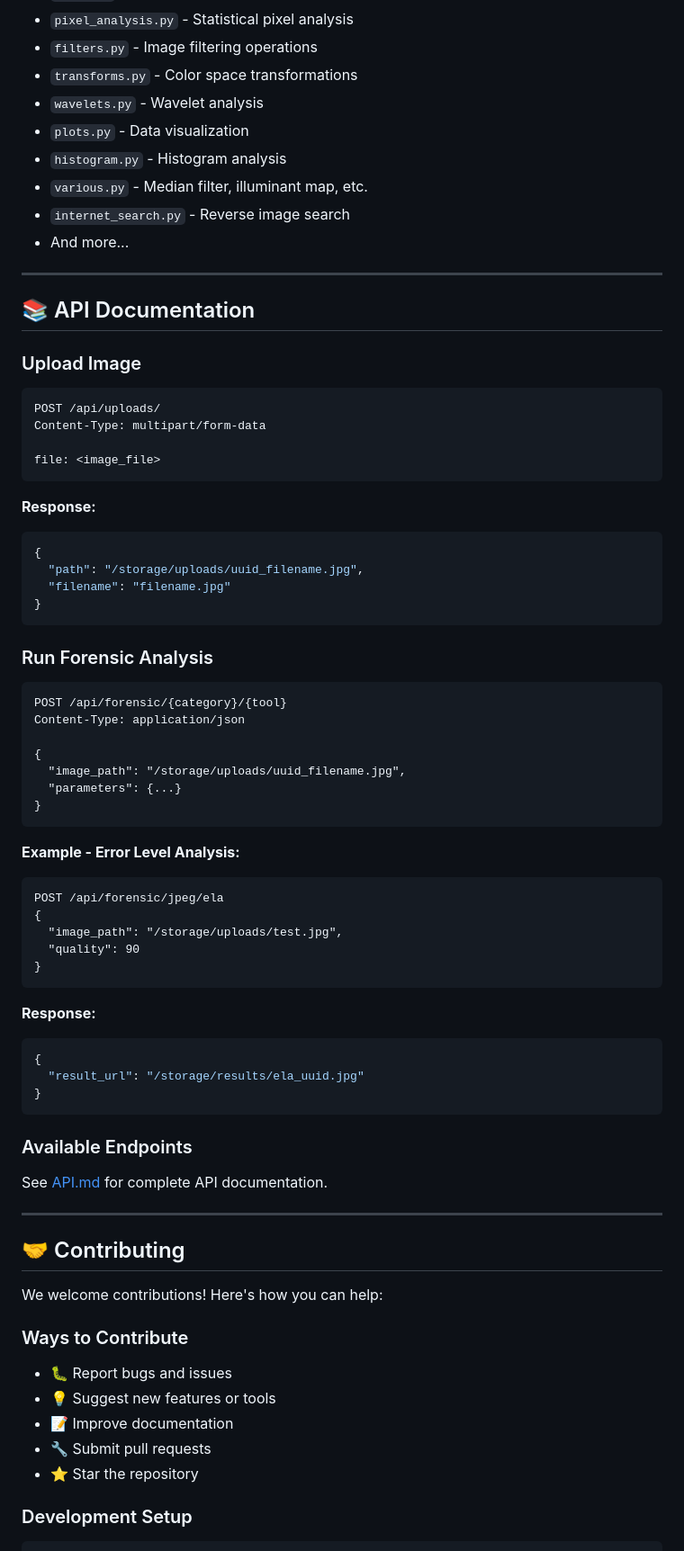
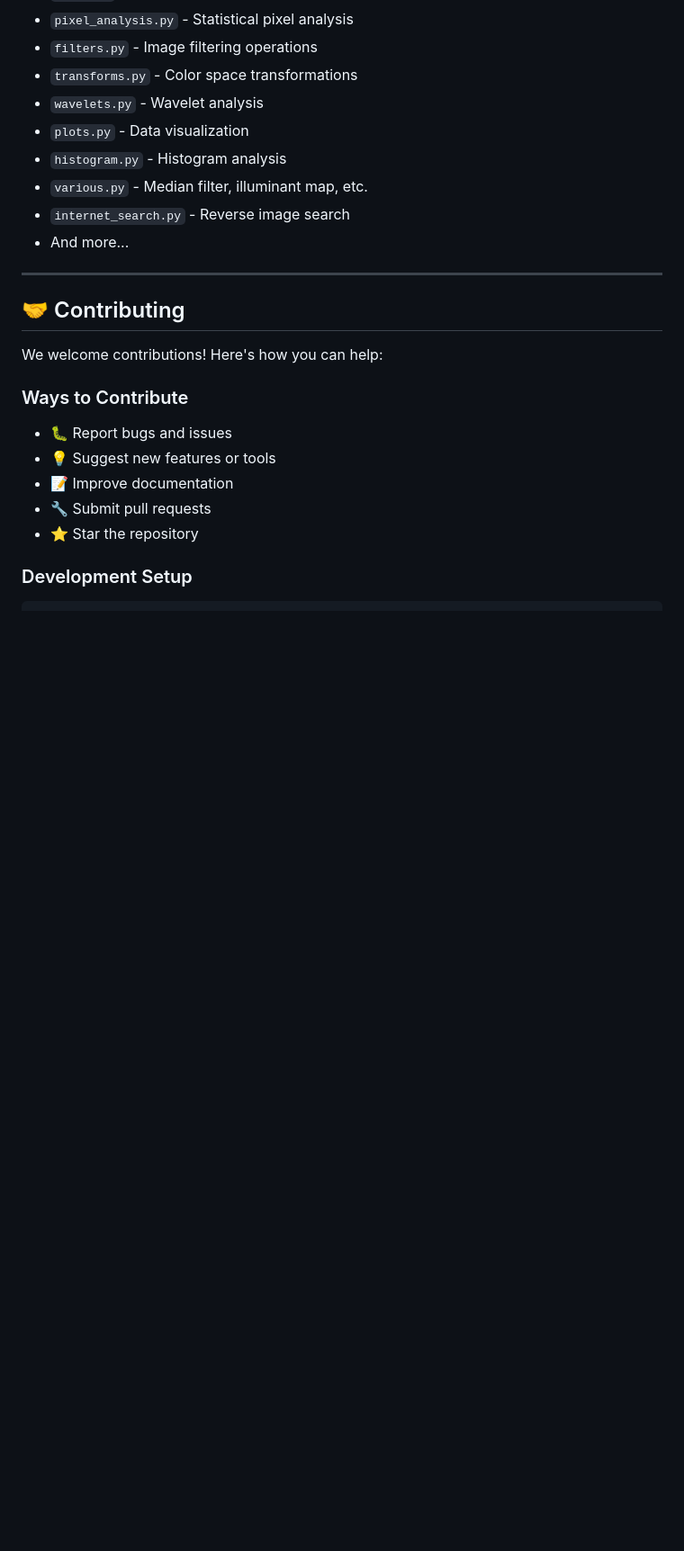
Before and after one commit to president-xd/imageSICS, a Markdown page: README.md, the part around the change. Shown at 90% size. Drawn GitHub-style; blank space fills up the shorter version.

Commit message:
Removed API Documentation

````diff
--- a/README.md
+++ b/README.md
@@ -247,59 +247,6 @@ The `imagesics-core` package contains 20 specialized forensic modules:
 
 ---
 
-## 📚 API Documentation
-
-### Upload Image
-
-```http
-POST /api/uploads/
-Content-Type: multipart/form-data
-
-file: <image_file>
-```
-
-**Response:**
-```json
-{
-  "path": "/storage/uploads/uuid_filename.jpg",
-  "filename": "filename.jpg"
-}
-```
-
-### Run Forensic Analysis
-
-```http
-POST /api/forensic/{category}/{tool}
-Content-Type: application/json
-
-{
-  "image_path": "/storage/uploads/uuid_filename.jpg",
-  "parameters": {...}
-}
-```
-
-**Example - Error Level Analysis:**
-```http
-POST /api/forensic/jpeg/ela
-{
-  "image_path": "/storage/uploads/test.jpg",
-  "quality": 90
-}
-```
-
-**Response:**
-```json
-{
-  "result_url": "/storage/results/ela_uuid.jpg"
-}
-```
-
-### Available Endpoints
-
-See [API.md](docs/API.md) for complete API documentation.
-
----
-
 ## 🤝 Contributing
 
 We welcome contributions! Here's how you can help:
````
